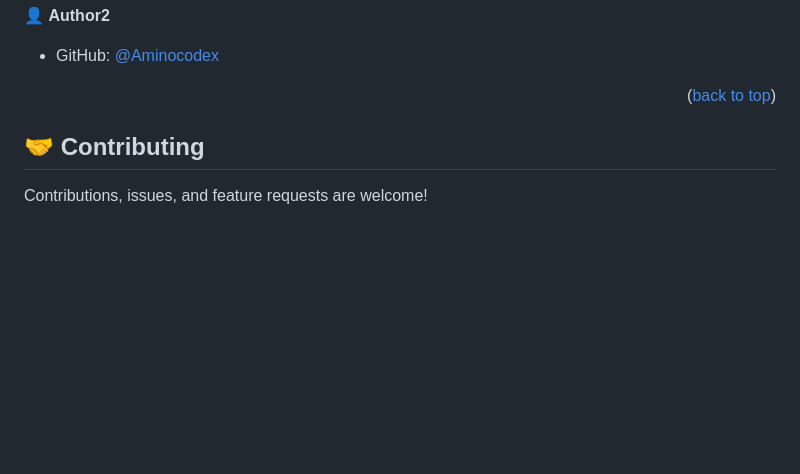
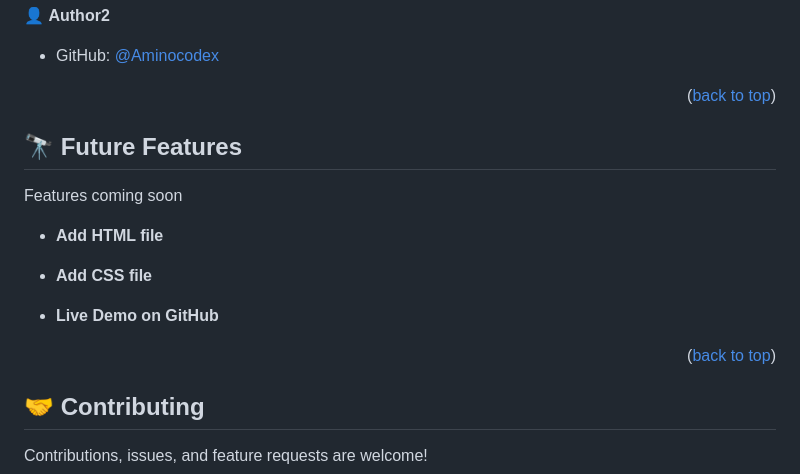
Before and after one commit to gdvl777/Portfolio-finish-mobile-version, a Markdown page: README.md, the part around the change printed below. Drawn GitHub-style; blank space fills up the shorter version.

```diff
--- a/README.md
+++ b/README.md
@@ -148,6 +147,18 @@ Run the command below from the Terminal:
 
 <!-- FUTURE FEATURES -->
 
+## 🔭 Future Features <a name="future-features"></a>
+
+Features coming soon
+- **Add HTML file**
+
+- **Add CSS file**
+
+- **Live Demo on GitHub**
+
+
+<p align="right">(<a href="#readme-top">back to top</a>)</p>
+
 <!-- CONTRIBUTING -->
 
 ## 🤝 Contributing <a name="contributing"></a>
```
Also changed, not shown: other parts of README.md (+0 -1 lines).
